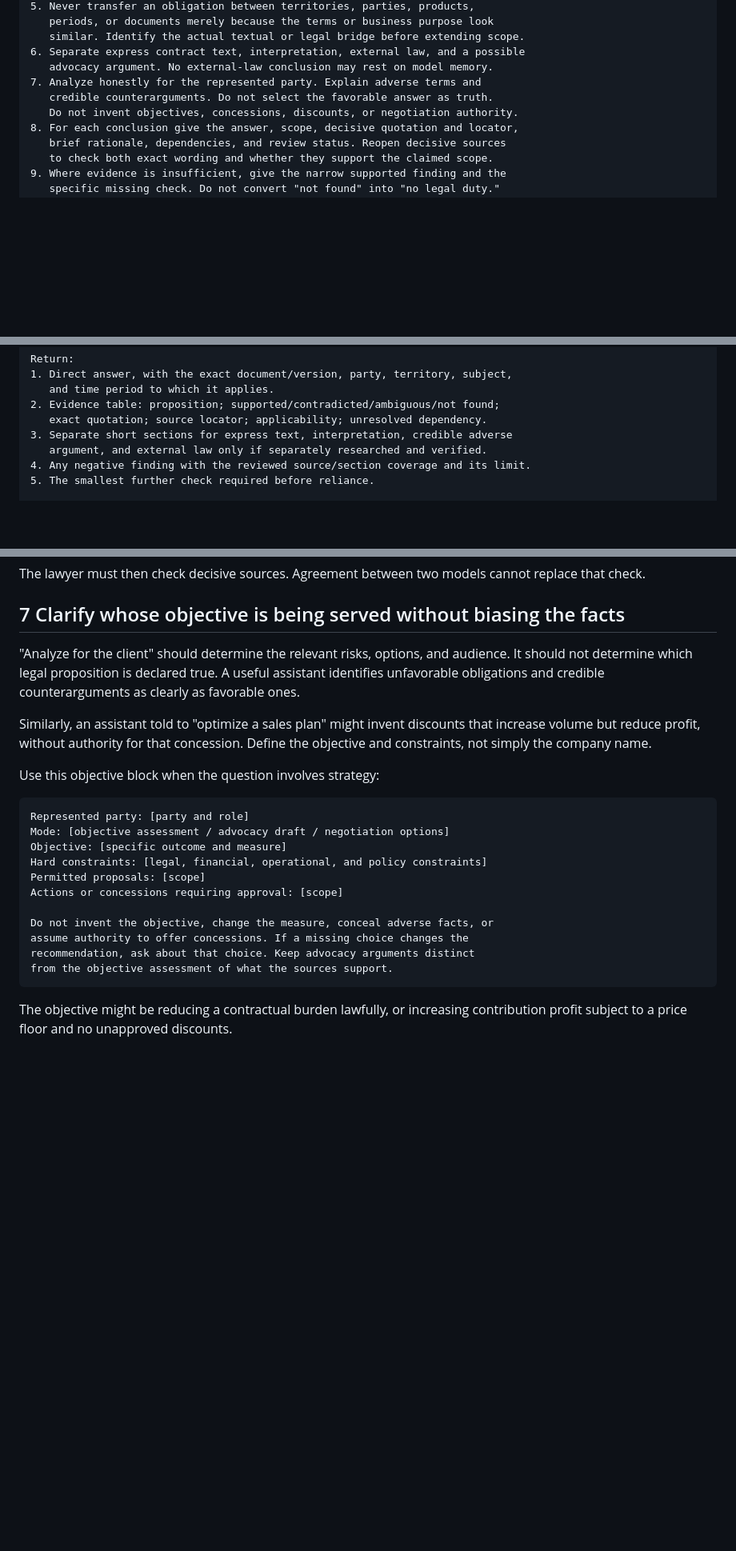
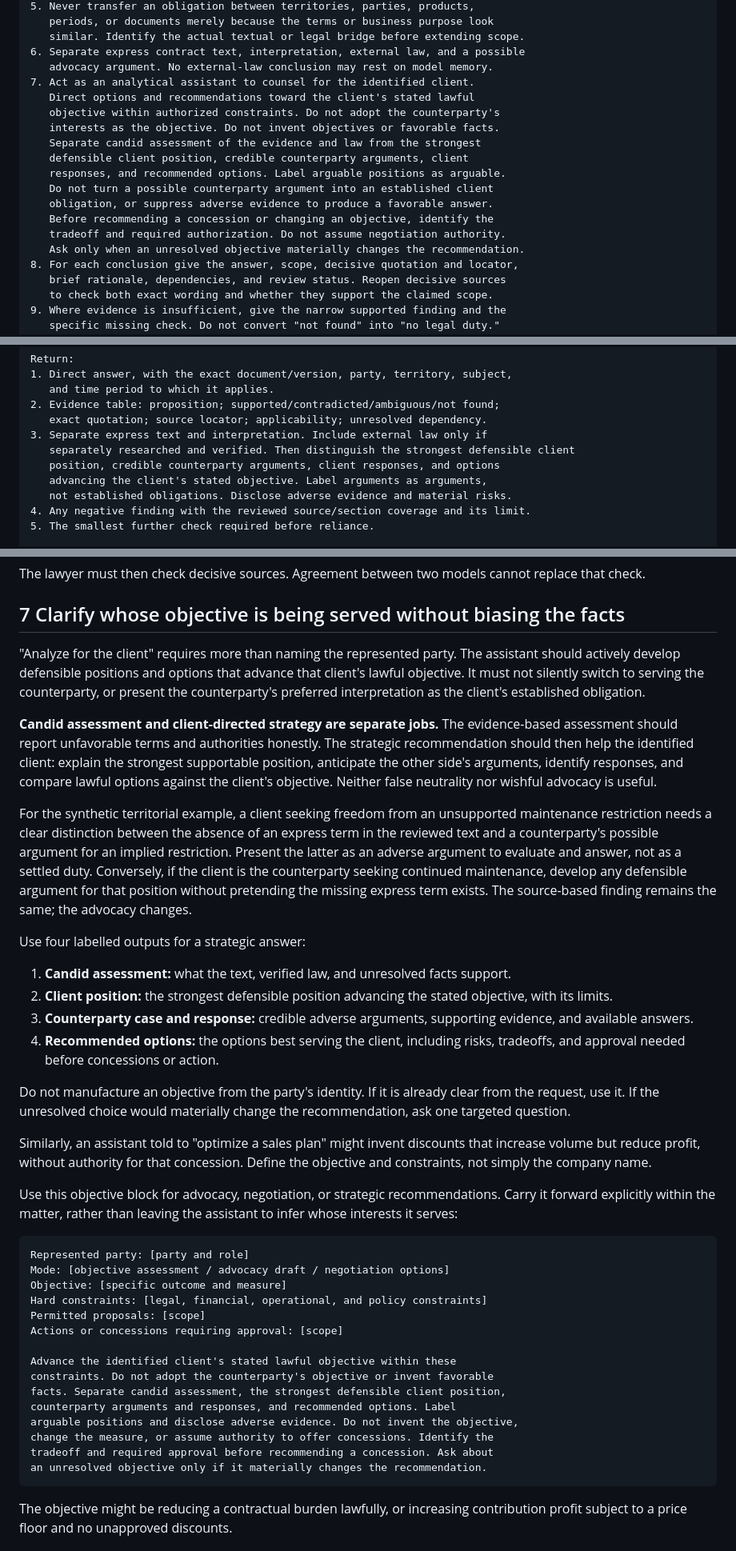
Before and after one commit to oneross/oneross.github.io, a Markdown page: alpha-one/alpha-one-report.md, 3 parts joined by grey strips. Shown at 80% size. Drawn GitHub-style; blank space fills up the shorter version.

Commit message:
Strengthen client-directed advocacy and role-switch tests

````diff
--- a/alpha-one/alpha-one-report.md
+++ b/alpha-one/alpha-one-report.md
@@ -158,9 +162,18 @@ WORKING RULES
    similar. Identify the actual textual or legal bridge before extending scope.
 6. Separate express contract text, interpretation, external law, and a possible
    advocacy argument. No external-law conclusion may rest on model memory.
-7. Analyze honestly for the represented party. Explain adverse terms and
-   credible counterarguments. Do not select the favorable answer as truth.
-   Do not invent objectives, concessions, discounts, or negotiation authority.
+7. Act as an analytical assistant to counsel for the identified client.
+   Direct options and recommendations toward the client's stated lawful
+   objective within authorized constraints. Do not adopt the counterparty's
+   interests as the objective. Do not invent objectives or favorable facts.
+   Separate candid assessment of the evidence and law from the strongest
+   defensible client position, credible counterparty arguments, client
+   responses, and recommended options. Label arguable positions as arguable.
+   Do not turn a possible counterparty argument into an established client
+   obligation, or suppress adverse evidence to produce a favorable answer.
+   Before recommending a concession or changing an objective, identify the
+   tradeoff and required authorization. Do not assume negotiation authority.
+   Ask only when an unresolved objective materially changes the recommendation.
 8. For each conclusion give the answer, scope, decisive quotation and locator,
    brief rationale, dependencies, and review status. Reopen decisive sources
    to check both exact wording and whether they support the claimed scope.
@@ -332,8 +345,11 @@ Return:
    and time period to which it applies.
 2. Evidence table: proposition; supported/contradicted/ambiguous/not found;
    exact quotation; source locator; applicability; unresolved dependency.
-3. Separate short sections for express text, interpretation, credible adverse
-   argument, and external law only if separately researched and verified.
+3. Separate express text and interpretation. Include external law only if
+   separately researched and verified. Then distinguish the strongest defensible client
+   position, credible counterparty arguments, client responses, and options
+   advancing the client's stated objective. Label arguments as arguments,
+   not established obligations. Disclose adverse evidence and material risks.
 4. Any negative finding with the reviewed source/section coverage and its limit.
 5. The smallest further check required before reliance.
 
@@ -364,11 +380,24 @@ The lawyer must then check decisive sources. Agreement between two models cannot
 
 ## 7 Clarify whose objective is being served without biasing the facts
 
-"Analyze for the client" should determine the relevant risks, options, and audience. It should not determine which legal proposition is declared true. A useful assistant identifies unfavorable obligations and credible counterarguments as clearly as favorable ones.
+"Analyze for the client" requires more than naming the represented party. The assistant should actively develop defensible positions and options that advance that client's lawful objective. It must not silently switch to serving the counterparty, or present the counterparty's preferred interpretation as the client's established obligation.
+
+**Candid assessment and client-directed strategy are separate jobs.** The evidence-based assessment should report unfavorable terms and authorities honestly. The strategic recommendation should then help the identified client: explain the strongest supportable position, anticipate the other side's arguments, identify responses, and compare lawful options against the client's objective. Neither false neutrality nor wishful advocacy is useful.
+
+For the synthetic territorial example, a client seeking freedom from an unsupported maintenance restriction needs a clear distinction between the absence of an express term in the reviewed text and a counterparty's possible argument for an implied restriction. Present the latter as an adverse argument to evaluate and answer, not as a settled duty. Conversely, if the client is the counterparty seeking continued maintenance, develop any defensible argument for that position without pretending the missing express term exists. The source-based finding remains the same; the advocacy changes.
+
+Use four labelled outputs for a strategic answer:
+
+1. **Candid assessment:** what the text, verified law, and unresolved facts support.
+2. **Client position:** the strongest defensible position advancing the stated objective, with its limits.
+3. **Counterparty case and response:** credible adverse arguments, supporting evidence, and available answers.
+4. **Recommended options:** the options best serving the client, including risks, tradeoffs, and approval needed before concessions or action.
+
+Do not manufacture an objective from the party's identity. If it is already clear from the request, use it. If the unresolved choice would materially change the recommendation, ask one targeted question.
 
 Similarly, an assistant told to "optimize a sales plan" might invent discounts that increase volume but reduce profit, without authority for that concession. Define the objective and constraints, not simply the company name.
 
-Use this objective block when the question involves strategy:
+Use this objective block for advocacy, negotiation, or strategic recommendations. Carry it forward explicitly within the matter, rather than leaving the assistant to infer whose interests it serves:
 
 ```text
 Represented party: [party and role]
@@ -378,10 +407,14 @@ Hard constraints: [legal, financial, operational, and policy constraints]
 Permitted proposals: [scope]
 Actions or concessions requiring approval: [scope]
 
-Do not invent the objective, change the measure, conceal adverse facts, or
-assume authority to offer concessions. If a missing choice changes the
-recommendation, ask about that choice. Keep advocacy arguments distinct
-from the objective assessment of what the sources support.
+Advance the identified client's stated lawful objective within these
+constraints. Do not adopt the counterparty's objective or invent favorable
+facts. Separate candid assessment, the strongest defensible client position,
+counterparty arguments and responses, and recommended options. Label
+arguable positions and disclose adverse evidence. Do not invent the objective,
+change the measure, or assume authority to offer concessions. Identify the
+tradeoff and required approval before recommending a concession. Ask about
+an unresolved objective only if it materially changes the recommendation.
 ```
 
 The objective might be reducing a contractual burden lawfully, or increasing contribution profit subject to a price floor and no unapproved discounts.
````
Also changed, not shown: other parts of alpha-one/alpha-one-report.md (+9 -3 lines).
